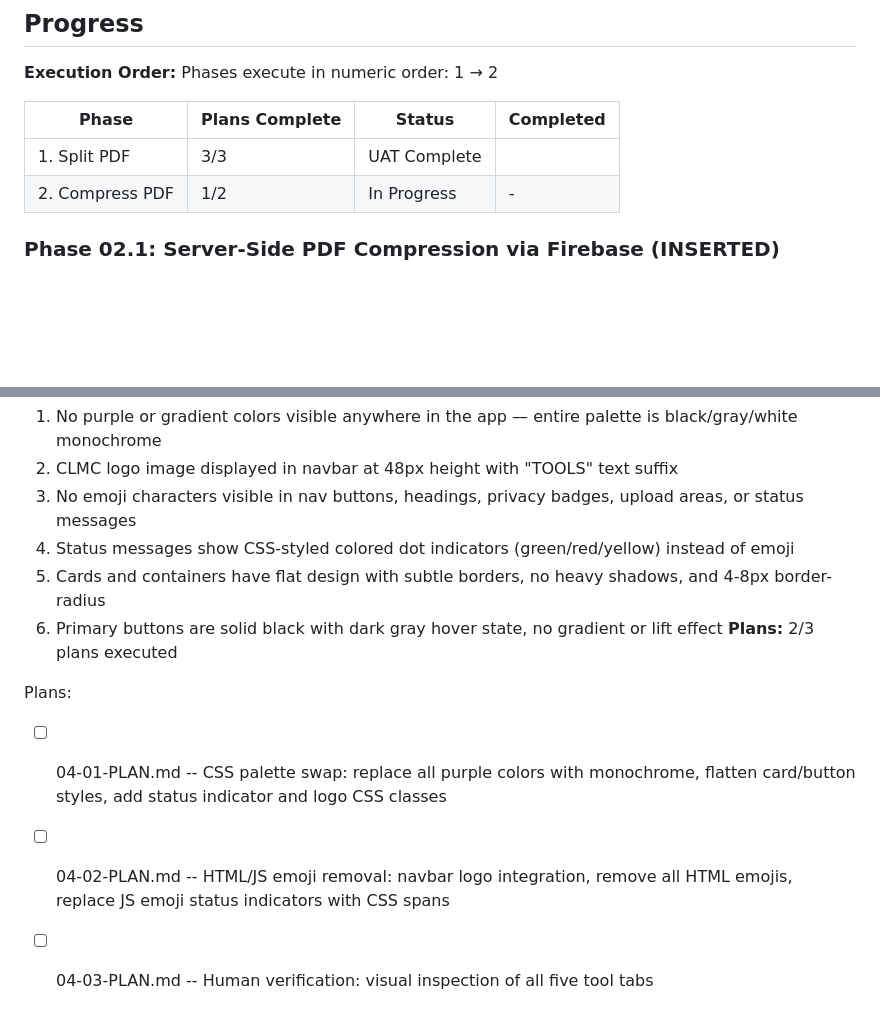
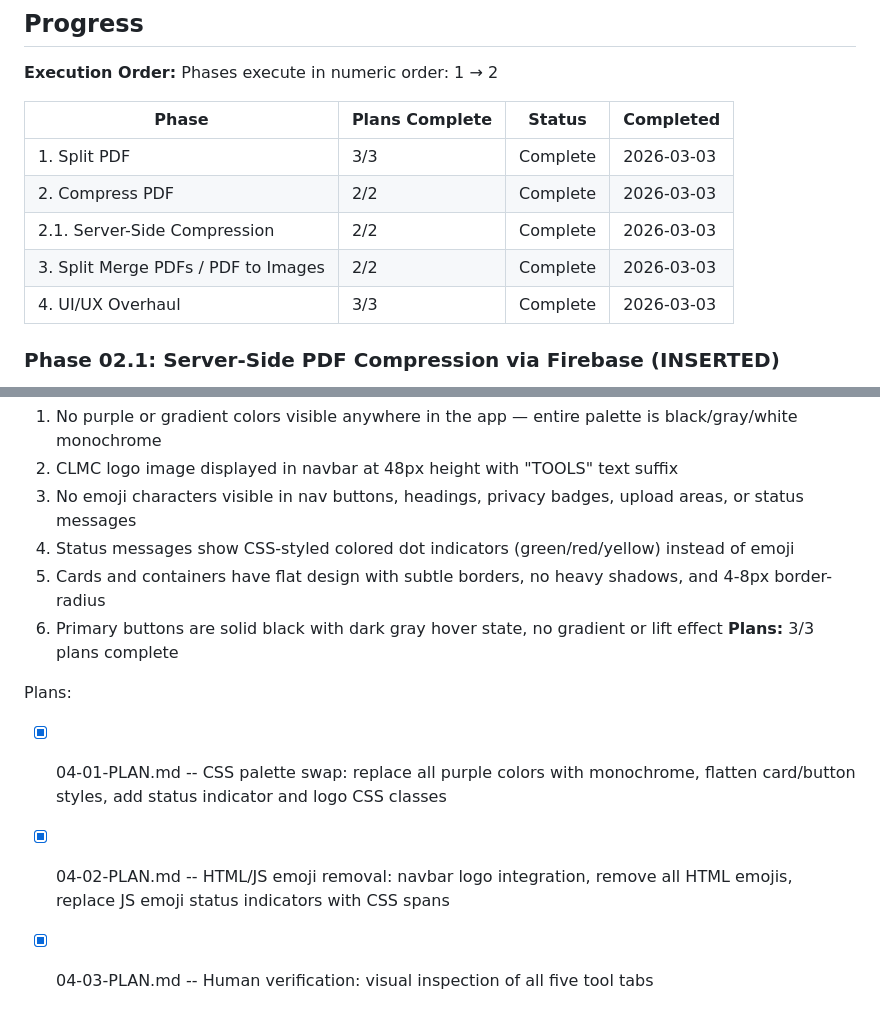
Before and after one commit to pengr3/pdf_merger, a Markdown page: .planning/ROADMAP.md, 2 parts joined by grey strips. Drawn GitHub-style; blank space fills up the shorter version.

```diff
--- a/.planning/ROADMAP.md
+++ b/.planning/ROADMAP.md
@@ -52,8 +52,11 @@ Phases execute in numeric order: 1 → 2
 
 | Phase | Plans Complete | Status | Completed |
 |-------|----------------|--------|-----------|
-| 1. Split PDF | 3/3 | UAT Complete |  |
-| 2. Compress PDF | 1/2 | In Progress | - |
+| 1. Split PDF | 3/3 | Complete | 2026-03-03 |
+| 2. Compress PDF | 2/2 | Complete | 2026-03-03 |
+| 2.1. Server-Side Compression | 2/2 | Complete | 2026-03-03 |
+| 3. Split Merge PDFs / PDF to Images | 2/2 | Complete | 2026-03-03 |
+| 4. UI/UX Overhaul | 3/3 | Complete | 2026-03-03 |
 
 ### Phase 02.1: Server-Side PDF Compression via Firebase (INSERTED)
 
@@ -100,9 +103,9 @@ Plans:
   4. Status messages show CSS-styled colored dot indicators (green/red/yellow) instead of emoji
   5. Cards and containers have flat design with subtle borders, no heavy shadows, and 4-8px border-radius
   6. Primary buttons are solid black with dark gray hover state, no gradient or lift effect
-**Plans:** 2/3 plans executed
+**Plans:** 3/3 plans complete
 
 Plans:
-- [ ] 04-01-PLAN.md -- CSS palette swap: replace all purple colors with monochrome, flatten card/button styles, add status indicator and logo CSS classes
-- [ ] 04-02-PLAN.md -- HTML/JS emoji removal: navbar logo integration, remove all HTML emojis, replace JS emoji status indicators with CSS spans
-- [ ] 04-03-PLAN.md -- Human verification: visual inspection of all five tool tabs
+- [x] 04-01-PLAN.md -- CSS palette swap: replace all purple colors with monochrome, flatten card/button styles, add status indicator and logo CSS classes
+- [x] 04-02-PLAN.md -- HTML/JS emoji removal: navbar logo integration, remove all HTML emojis, replace JS emoji status indicators with CSS spans
+- [x] 04-03-PLAN.md -- Human verification: visual inspection of all five tool tabs
```
Also changed, not shown: .planning/STATE.md (+19 -83 lines), 1 other file.
